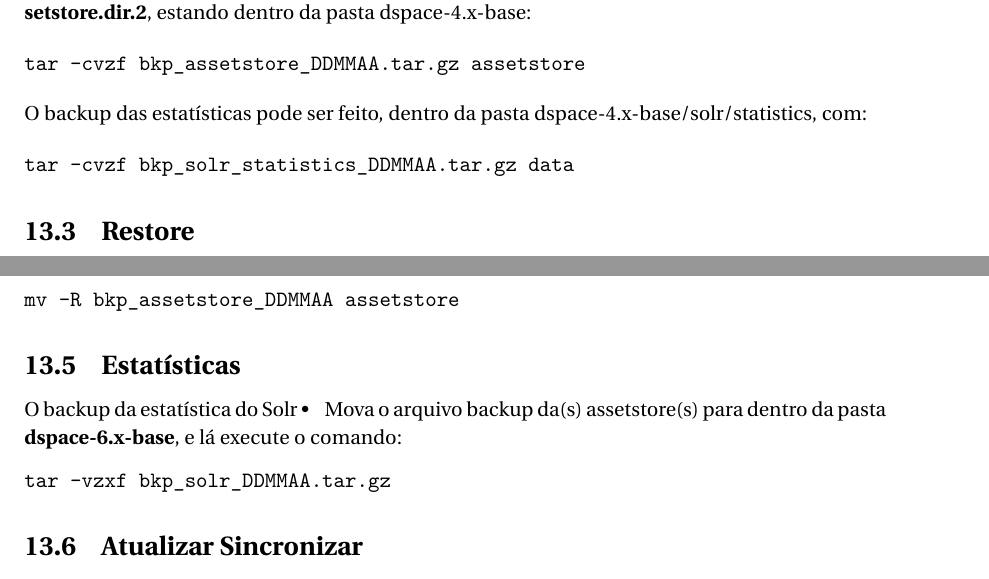
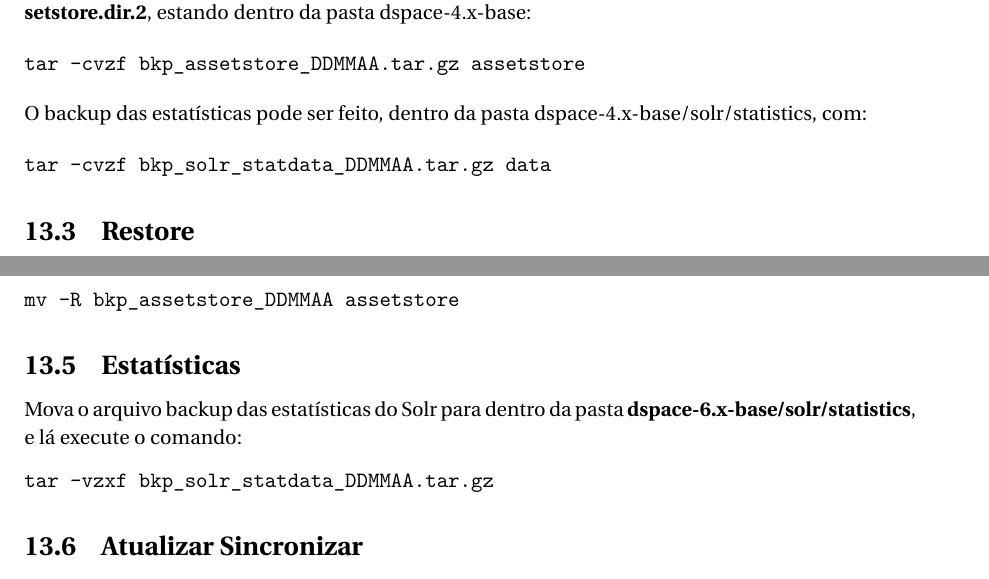
Before and after one commit to projetos-codic-ibict/DSpace-Manual, a LaTeX document (DSpace.tex): two parts of pages 139 and 140 of 145, joined at a grey line, cut so that both start at the same text. Compiled offline with pdfLaTeX.

Commit message:
Correção do caminho das estatísticas para solr/statistics

```diff
--- a/DSpace.tex
+++ b/DSpace.tex
@@ -3590,7 +3590,7 @@ tar -cvzf bkp_assetstore_DDMMAA.tar.gz assetstore
 O backup das estatísticas pode ser feito, dentro da pasta dspace-4.x-base/solr/statistics, com:
 
 \begin{minted}{bash}
-tar -cvzf bkp_solr_statistics_DDMMAA.tar.gz data
+tar -cvzf bkp_solr_statdata_DDMMAA.tar.gz data
 \end{minted}
 
 \subsection{Restore}
@@ -3669,11 +3669,10 @@ mv -R bkp_assetstore_DDMMAA assetstore
 
 \subsection{Estatísticas}
 
-O backup da estatística do Solr
-\textbullet \hspace{6pt} Mova o arquivo backup da(s) assetstore(s) para dentro da pasta \textbf{dspace-6.x-base}, e lá execute o comando:
+Mova o arquivo backup das estatísticas do Solr para dentro da pasta \textbf{dspace-6.x-base/solr/statistics}, e lá execute o comando:
 
 \begin{minted}{bash}
-tar -vzxf bkp_solr_DDMMAA.tar.gz
+tar -vzxf bkp_solr_statdata_DDMMAA.tar.gz
 \end{minted}
 
 \subsection{Atualizar Sincronizar}
```
